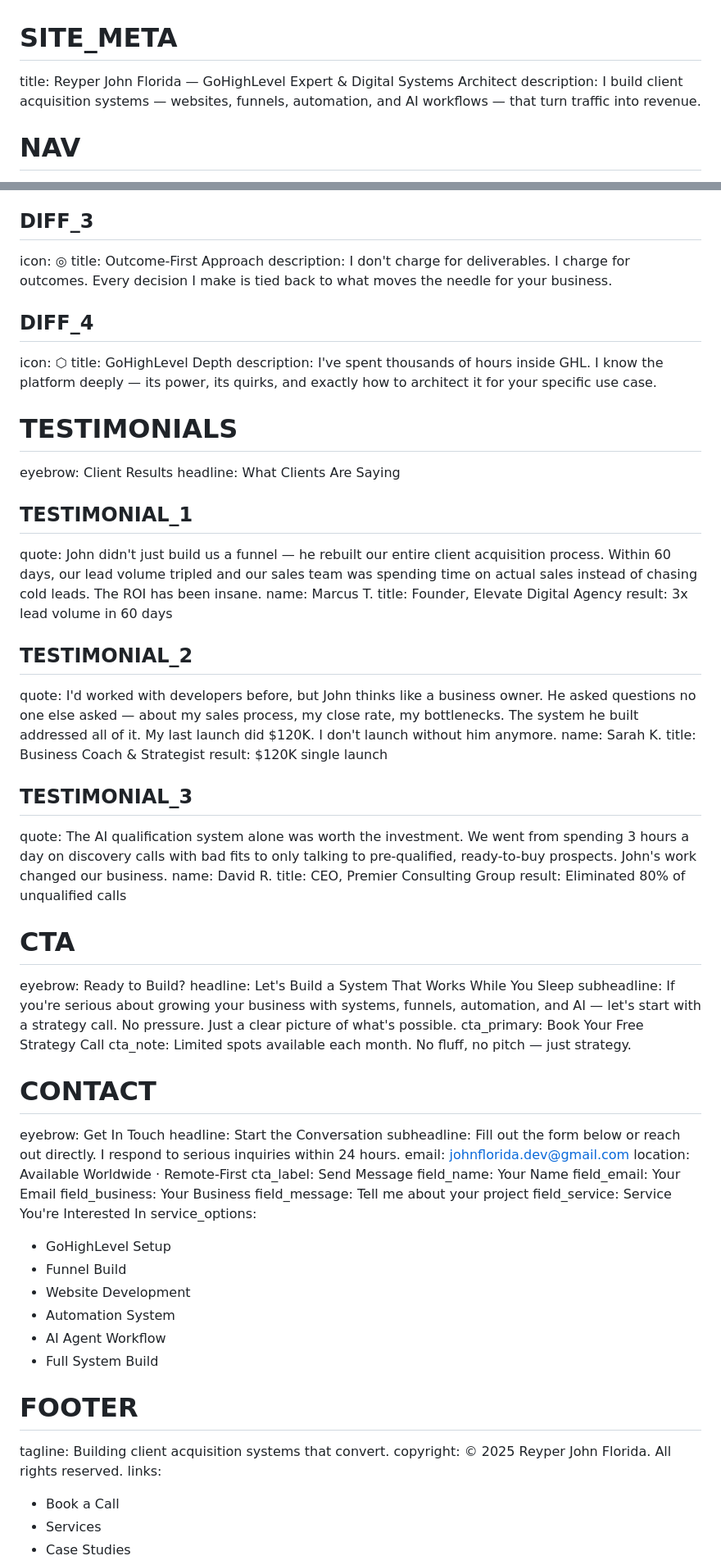
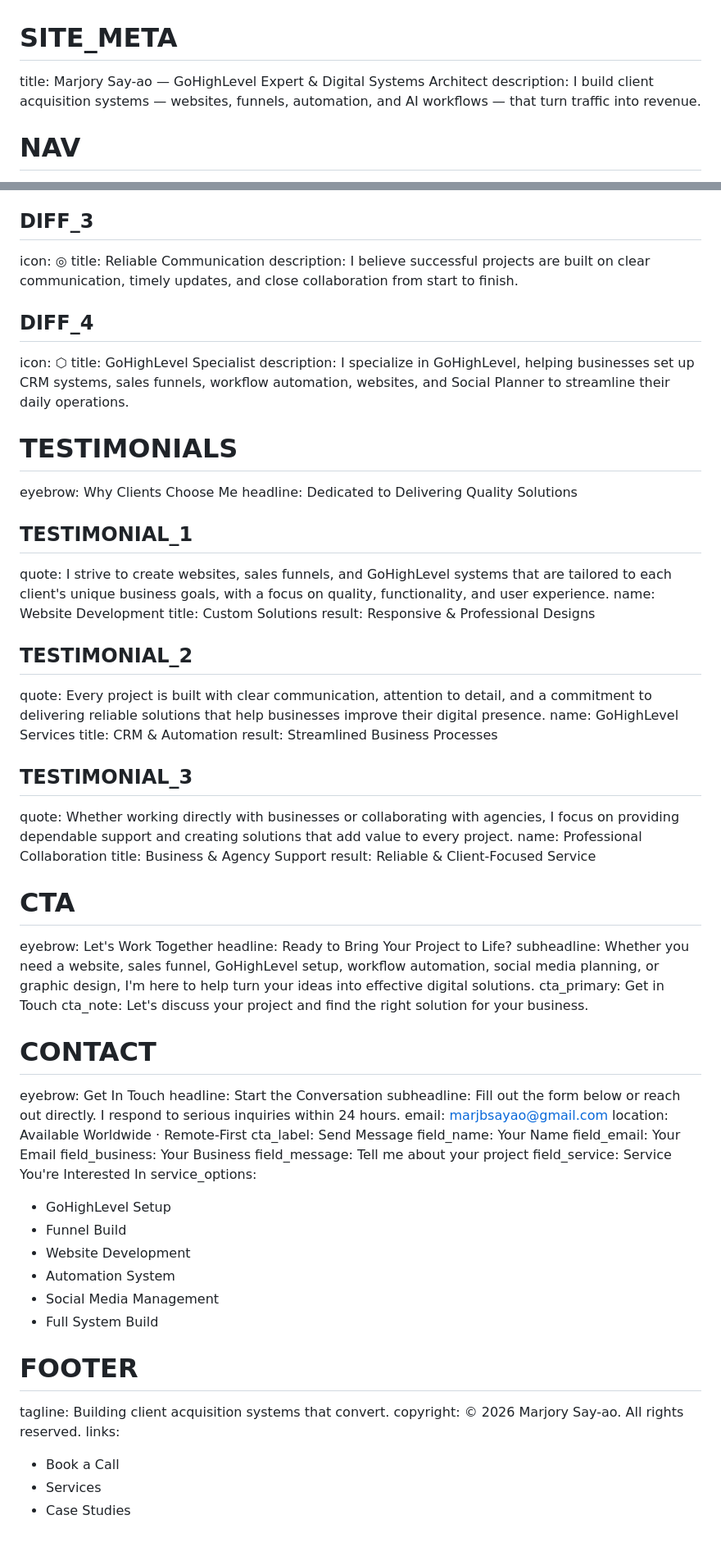
Before and after one commit to madump/Portfolio, a Markdown page: assets/content.md, 2 parts joined by grey strips. Shown at 82% size. GitHub-like rendering; blank space fills up the shorter version.

```diff
--- a/assets/content.md
+++ b/assets/content.md
@@ -1,5 +1,5 @@
 # SITE_META
-title: Reyper John Florida — GoHighLevel Expert & Digital Systems Architect
+title: Marjory Say-ao — GoHighLevel Expert & Digital Systems Architect
 description: I build client acquisition systems — websites, funnels, automation, and AI workflows — that turn traffic into revenue.
 
 # NAV
@@ -159,48 +158,48 @@ description: I understand design, development, automation, and AI — which mean
 
 ## DIFF_3
 icon: ◎
-title: Outcome-First Approach
-description: I don't charge for deliverables. I charge for outcomes. Every decision I make is tied back to what moves the needle for your business.
+title: Reliable Communication
+description: I believe successful projects are built on clear communication, timely updates, and close collaboration from start to finish.
 
 ## DIFF_4
 icon: ⬡
-title: GoHighLevel Depth
-description: I've spent thousands of hours inside GHL. I know the platform deeply — its power, its quirks, and exactly how to architect it for your specific use case.
+title: GoHighLevel Specialist
+description: I specialize in GoHighLevel, helping businesses set up CRM systems, sales funnels, workflow automation, websites, and Social Planner to streamline their daily operations.
 
 # TESTIMONIALS
-eyebrow: Client Results
-headline: What Clients Are Saying
+eyebrow: Why Clients Choose Me
+headline: Dedicated to Delivering Quality Solutions
 
 ## TESTIMONIAL_1
-quote: John didn't just build us a funnel — he rebuilt our entire client acquisition process. Within 60 days, our lead volume tripled and our sales team was spending time on actual sales instead of chasing cold leads. The ROI has been insane.
-name: Marcus T.
-title: Founder, Elevate Digital Agency
-result: 3x lead volume in 60 days
+quote: I strive to create websites, sales funnels, and GoHighLevel systems that are tailored to each client's unique business goals, with a focus on quality, functionality, and user experience.
+name: Website Development
+title: Custom Solutions
+result: Responsive & Professional Designs
 
 ## TESTIMONIAL_2
-quote: I'd worked with developers before, but John thinks like a business owner. He asked questions no one else asked — about my sales process, my close rate, my bottlenecks. The system he built addressed all of it. My last launch did $120K. I don't launch without him anymore.
-name: Sarah K.
-title: Business Coach & Strategist
-result: $120K single launch
+quote: Every project is built with clear communication, attention to detail, and a commitment to delivering reliable solutions that help businesses improve their digital presence.
+name: GoHighLevel Services
+title: CRM & Automation
+result: Streamlined Business Processes
 
 ## TESTIMONIAL_3
-quote: The AI qualification system alone was worth the investment. We went from spending 3 hours a day on discovery calls with bad fits to only talking to pre-qualified, ready-to-buy prospects. John's work changed our business.
-name: David R.
-title: CEO, Premier Consulting Group
-result: Eliminated 80% of unqualified calls
+quote: Whether working directly with businesses or collaborating with agencies, I focus on providing dependable support and creating solutions that add value to every project.
+name: Professional Collaboration
+title: Business & Agency Support
+result: Reliable & Client-Focused Service
 
 # CTA
-eyebrow: Ready to Build?
-headline: Let's Build a System That Works While You Sleep
-subheadline: If you're serious about growing your business with systems, funnels, automation, and AI — let's start with a strategy call. No pressure. Just a clear picture of what's possible.
-cta_primary: Book Your Free Strategy Call
-cta_note: Limited spots available each month. No fluff, no pitch — just strategy.
+eyebrow: Let's Work Together
+headline: Ready to Bring Your Project to Life?
+subheadline: Whether you need a website, sales funnel, GoHighLevel setup, workflow automation, social media planning, or graphic design, I'm here to help turn your ideas into effective digital solutions.
+cta_primary: Get in Touch
+cta_note: Let's discuss your project and find the right solution for your business.
 
 # CONTACT
 eyebrow: Get In Touch
 headline: Start the Conversation
 subheadline: Fill out the form below or reach out directly. I respond to serious inquiries within 24 hours.
-email: johnflorida.dev@gmail.com
+email: marjbsayao@gmail.com
 location: Available Worldwide · Remote-First
 cta_label: Send Message
 field_name: Your Name
@@ -213,12 +212,12 @@ service_options:
 - Funnel Build
 - Website Development
 - Automation System
-- AI Agent Workflow
+- Social Media Management
 - Full System Build
 
 # FOOTER
 tagline: Building client acquisition systems that convert.
-copyright: © 2025 Reyper John Florida. All rights reserved.
+copyright: © 2026 Marjory Say-ao. All rights reserved.
 links:
 - Book a Call
 - Services
```
Also changed, not shown: other parts of assets/content.md (+68 -69 lines).
